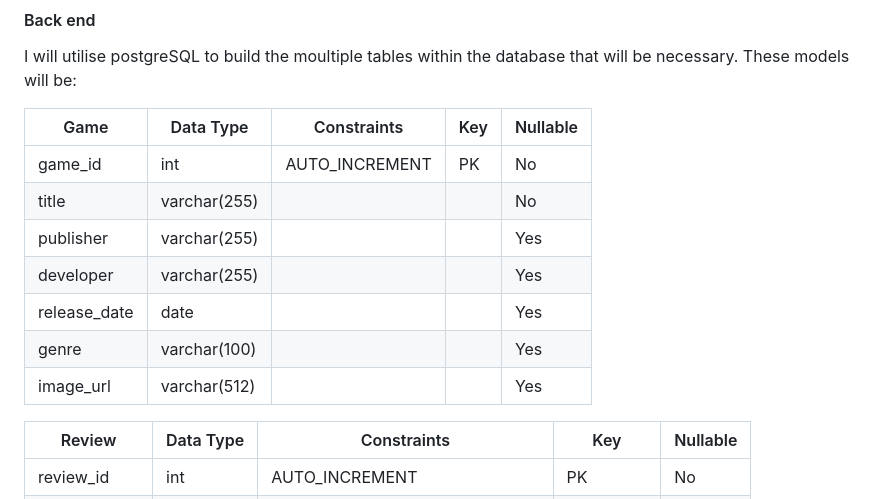
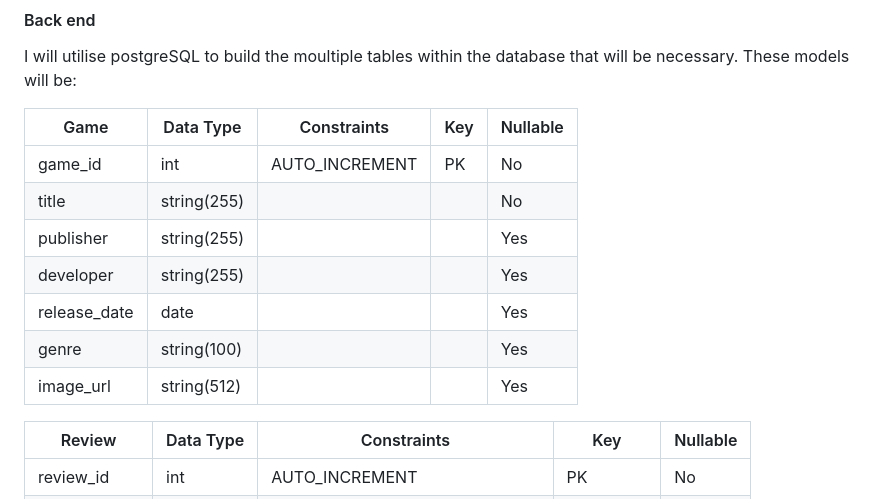
Before and after one commit to Oxymetaphoric/milestone_project_3, a Markdown page: README.md, the part around the change printed below. GitHub-like rendering.

```diff
--- a/README.md
+++ b/README.md
@@ -53,12 +53,12 @@ I will utilise postgreSQL to build the moultiple tables within the database that
 | Game | Data Type | Constraints | Key | Nullable |
 |-------------|-----------|-------------|-----|----------|
 | game_id | int | AUTO_INCREMENT | PK | No |
-| title | varchar(255) | | | No |
-| publisher | varchar(255) | | | Yes |
-| developer | varchar(255) | | | Yes |
+| title | string(255) | | | No |
+| publisher | string(255) | | | Yes |
+| developer | string(255) | | | Yes |
 | release_date | date | | | Yes |
-| genre | varchar(100) | | | Yes |
-| image_url | varchar(512) | | | Yes |
+| genre | string(100) | | | Yes |
+| image_url | string(512) | | | Yes |
 
 | Review | Data Type | Constraints | Key | Nullable |
 |-------------|-----------|-------------|-----|----------|
```
Also changed, not shown: other parts of README.md (+57 -16 lines), docs/database_schema.png (added).
